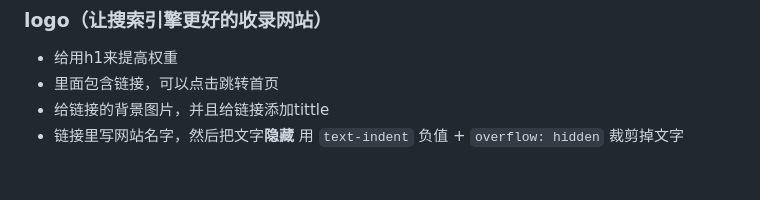
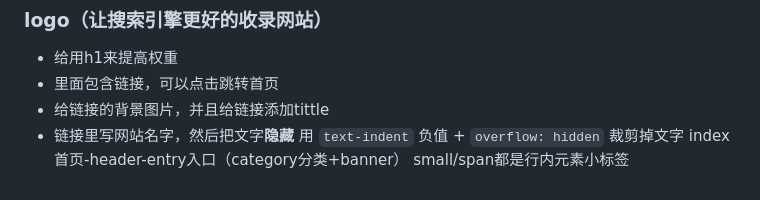
Before and after one commit to chimengni-bot/pink, a Markdown page: css.md, the part around the change. GitHub-like rendering.

```diff
--- a/css.md
+++ b/css.md
@@ -1347,3 +1347,5 @@ img {
 - 给链接的背景图片，并且给链接添加tittle
 - 链接里写网站名字，然后把文字**隐藏**
   用 `text-indent` 负值 + `overflow: hidden` 裁剪掉文字
+index首页-header-entry入口（category分类+banner）
+small/span都是行内元素小标签
```
